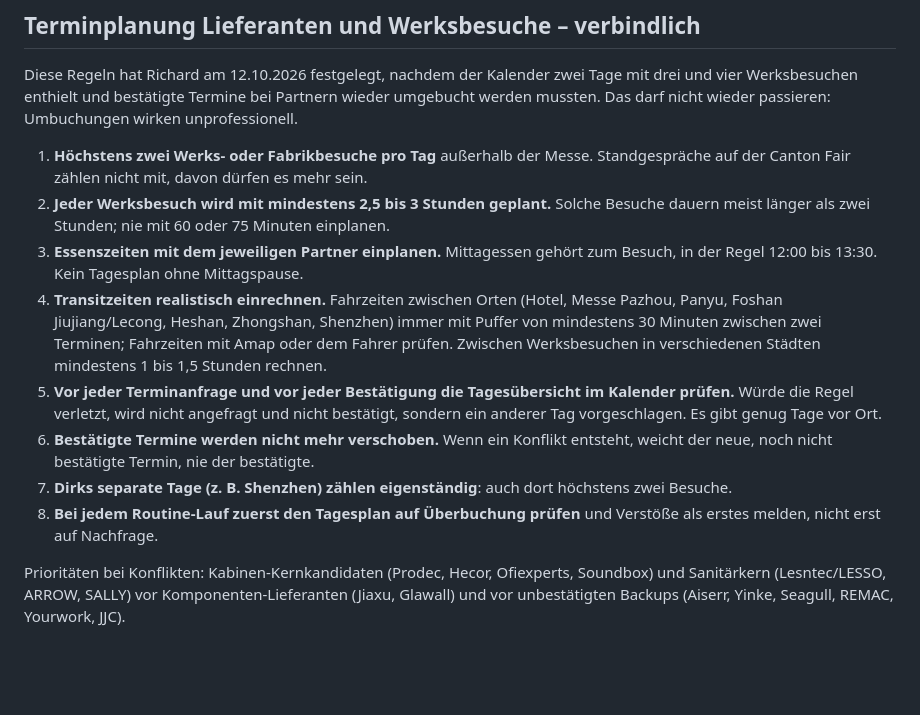
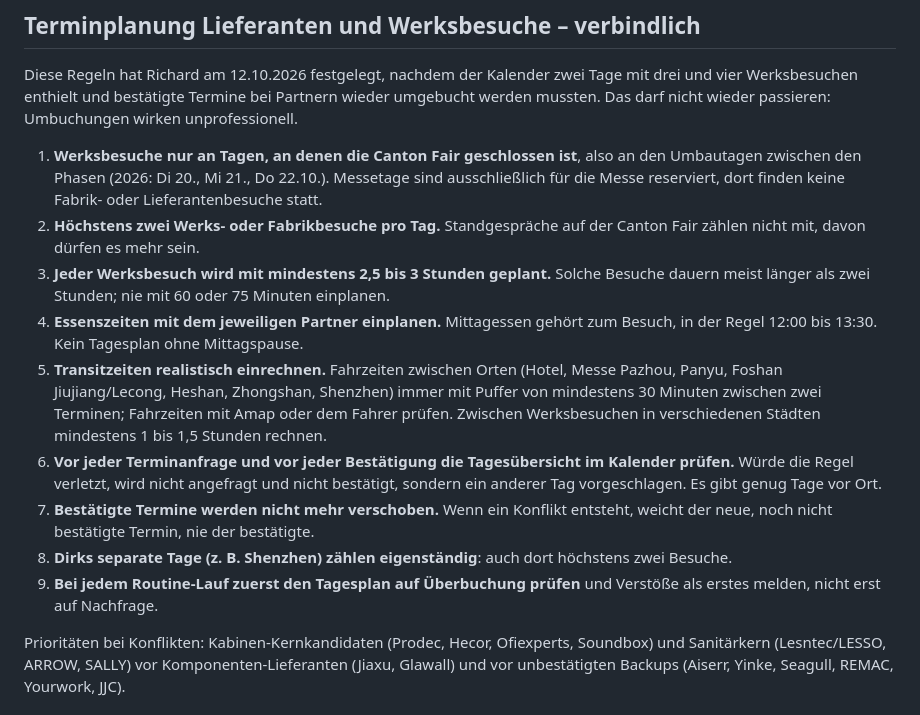
Before and after one commit to richardkirschstein11/havn-app, a Markdown page: CLAUDE.md, the part around the change. GitHub-like rendering; blank space fills up the shorter version.

Commit message:
Add rule: factory visits only on days the Canton Fair is closed
Richard's original rule: fair days are reserved for the fair, all
factory visits happen on the rebuild days between the phases
(20 to 22 October 2026). Renumber the remaining rules.

Co-Authored-By: Claude Fable 5.1 <noreply@anthropic.com>
Claude-Session: https://claude.ai/code/session_01RZocofesHAkPTvTGW9FCgd

```diff
--- a/CLAUDE.md
+++ b/CLAUDE.md
@@ -6,14 +6,15 @@ HAVN baut ein Netz privater Ruheräume ("Rest, on demand") in Gewerbegebäuden:
 
 Diese Regeln hat Richard am 12.10.2026 festgelegt, nachdem der Kalender zwei Tage mit drei und vier Werksbesuchen enthielt und bestätigte Termine bei Partnern wieder umgebucht werden mussten. Das darf nicht wieder passieren: Umbuchungen wirken unprofessionell.
 
-1. **Höchstens zwei Werks- oder Fabrikbesuche pro Tag** außerhalb der Messe. Standgespräche auf der Canton Fair zählen nicht mit, davon dürfen es mehr sein.
-2. **Jeder Werksbesuch wird mit mindestens 2,5 bis 3 Stunden geplant.** Solche Besuche dauern meist länger als zwei Stunden; nie mit 60 oder 75 Minuten einplanen.
-3. **Essenszeiten mit dem jeweiligen Partner einplanen.** Mittagessen gehört zum Besuch, in der Regel 12:00 bis 13:30. Kein Tagesplan ohne Mittagspause.
-4. **Transitzeiten realistisch einrechnen.** Fahrzeiten zwischen Orten (Hotel, Messe Pazhou, Panyu, Foshan Jiujiang/Lecong, Heshan, Zhongshan, Shenzhen) immer mit Puffer von mindestens 30 Minuten zwischen zwei Terminen; Fahrzeiten mit Amap oder dem Fahrer prüfen. Zwischen Werksbesuchen in verschiedenen Städten mindestens 1 bis 1,5 Stunden rechnen.
-5. **Vor jeder Terminanfrage und vor jeder Bestätigung die Tagesübersicht im Kalender prüfen.** Würde die Regel verletzt, wird nicht angefragt und nicht bestätigt, sondern ein anderer Tag vorgeschlagen. Es gibt genug Tage vor Ort.
-6. **Bestätigte Termine werden nicht mehr verschoben.** Wenn ein Konflikt entsteht, weicht der neue, noch nicht bestätigte Termin, nie der bestätigte.
-7. **Dirks separate Tage (z. B. Shenzhen) zählen eigenständig**: auch dort höchstens zwei Besuche.
-8. **Bei jedem Routine-Lauf zuerst den Tagesplan auf Überbuchung prüfen** und Verstöße als erstes melden, nicht erst auf Nachfrage.
+1. **Werksbesuche nur an Tagen, an denen die Canton Fair geschlossen ist**, also an den Umbautagen zwischen den Phasen (2026: Di 20., Mi 21., Do 22.10.). Messetage sind ausschließlich für die Messe reserviert, dort finden keine Fabrik- oder Lieferantenbesuche statt.
+2. **Höchstens zwei Werks- oder Fabrikbesuche pro Tag.** Standgespräche auf der Canton Fair zählen nicht mit, davon dürfen es mehr sein.
+3. **Jeder Werksbesuch wird mit mindestens 2,5 bis 3 Stunden geplant.** Solche Besuche dauern meist länger als zwei Stunden; nie mit 60 oder 75 Minuten einplanen.
+4. **Essenszeiten mit dem jeweiligen Partner einplanen.** Mittagessen gehört zum Besuch, in der Regel 12:00 bis 13:30. Kein Tagesplan ohne Mittagspause.
+5. **Transitzeiten realistisch einrechnen.** Fahrzeiten zwischen Orten (Hotel, Messe Pazhou, Panyu, Foshan Jiujiang/Lecong, Heshan, Zhongshan, Shenzhen) immer mit Puffer von mindestens 30 Minuten zwischen zwei Terminen; Fahrzeiten mit Amap oder dem Fahrer prüfen. Zwischen Werksbesuchen in verschiedenen Städten mindestens 1 bis 1,5 Stunden rechnen.
+6. **Vor jeder Terminanfrage und vor jeder Bestätigung die Tagesübersicht im Kalender prüfen.** Würde die Regel verletzt, wird nicht angefragt und nicht bestätigt, sondern ein anderer Tag vorgeschlagen. Es gibt genug Tage vor Ort.
+7. **Bestätigte Termine werden nicht mehr verschoben.** Wenn ein Konflikt entsteht, weicht der neue, noch nicht bestätigte Termin, nie der bestätigte.
+8. **Dirks separate Tage (z. B. Shenzhen) zählen eigenständig**: auch dort höchstens zwei Besuche.
+9. **Bei jedem Routine-Lauf zuerst den Tagesplan auf Überbuchung prüfen** und Verstöße als erstes melden, nicht erst auf Nachfrage.
 
 Prioritäten bei Konflikten: Kabinen-Kernkandidaten (Prodec, Hecor, Ofiexperts, Soundbox) und Sanitärkern (Lesntec/LESSO, ARROW, SALLY) vor Komponenten-Lieferanten (Jiaxu, Glawall) und vor unbestätigten Backups (Aiserr, Yinke, Seagull, REMAC, Yourwork, JJC).
 
```
